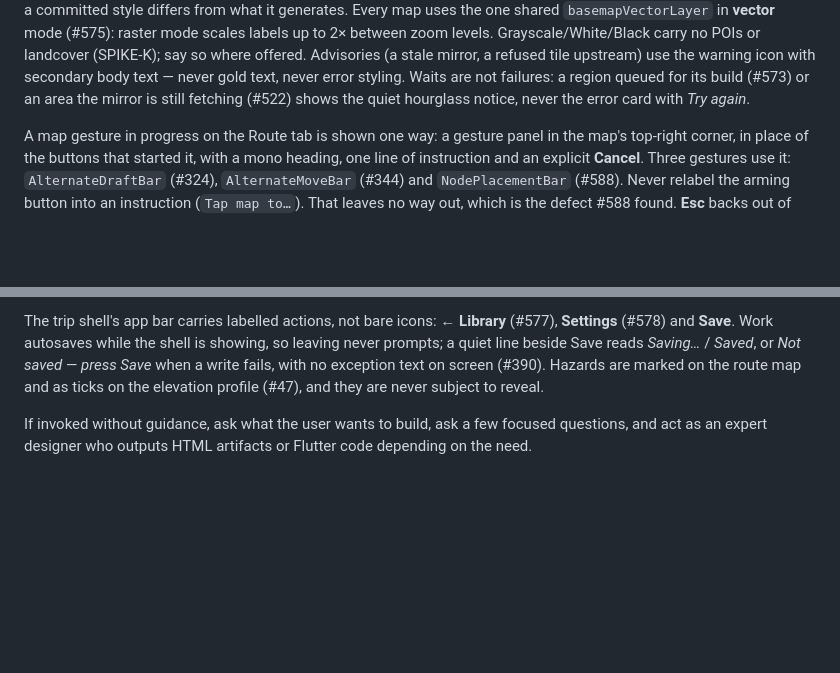
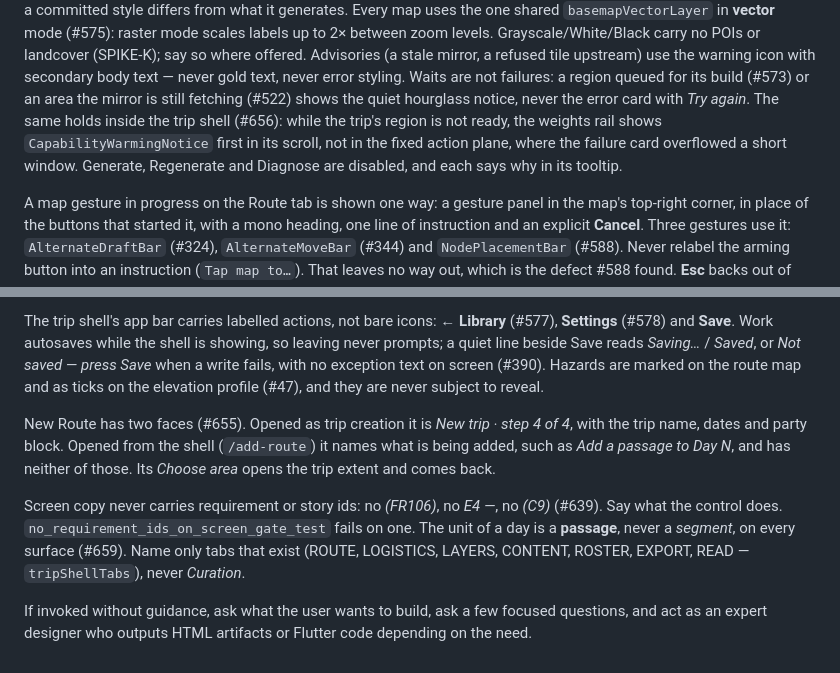
Before and after one commit to gnfrazier/plotlines, a Markdown page: client/design/SKILL.md, 2 parts joined by grey strips. Drawn GitHub-style; blank space fills up the shorter version.

Commit message:
Skills: the E2E fixes' seams, gate and copy rules (#653–#659, #639)
plotlines-build: points at Plotlines_Author_Flow_E2E.md as the as-built
flow, lists the 2026-10-08 seams (tripRoutingCapabilityProvider and
routingReady(), node-built passages read the solve's ends, re-solve in
the day's own mode, /add-route, /plan?tab=), and adds the
no-requirement-ids-on-screen gate to the client gates.

plotlines-design: waits are not failures in the shell's rail too, New
Route's two faces, and the copy rules #639/#659 set (no FR/story ids on
screen, passage not segment, name only tabs that exist).

Co-Authored-By: Claude Opus 5.5 <noreply@anthropic.com>
Claude-Session: https://claude.ai/code/session_01XAp5JgJn5KHZCpMqVKPb2W

```diff
--- a/client/design/SKILL.md
+++ b/client/design/SKILL.md
@@ -81,7 +81,11 @@ Grayscale/White/Black carry no POIs or landcover (SPIKE-K); say so where offered
 Advisories (a stale mirror, a refused tile upstream) use the warning icon with
 secondary body text — never gold text, never error styling. Waits are not failures: a
 region queued for its build (#573) or an area the mirror is still fetching (#522) shows the
-quiet hourglass notice, never the error card with *Try again*.
+quiet hourglass notice, never the error card with *Try again*. The same holds inside the
+trip shell (#656): while the trip's region is not ready, the weights rail shows
+`CapabilityWarmingNotice` first in its scroll, not in the fixed action plane, where the
+failure card overflowed a short window. Generate, Regenerate and Diagnose are disabled, and
+each says why in its tooltip.
 
 A map gesture in progress on the Route tab is shown one way: a gesture panel in the
 map's top-right corner, in place of the buttons that started it, with a mono heading, one
@@ -111,6 +115,16 @@ Save* when a write fails, with no exception text on screen (#390). Hazards are m
 the route map and as ticks on the elevation profile (#47), and they are never subject to
 reveal.
 
+New Route has two faces (#655). Opened as trip creation it is *New trip · step 4 of 4*, with
+the trip name, dates and party block. Opened from the shell (`/add-route`) it names what is
+being added, such as *Add a passage to Day N*, and has neither of those. Its *Choose area*
+opens the trip extent and comes back.
+
+Screen copy never carries requirement or story ids: no *(FR106)*, no *E4 —*, no *(C9)*
+(#639). Say what the control does. `no_requirement_ids_on_screen_gate_test` fails on one.
+The unit of a day is a **passage**, never a *segment*, on every surface (#659). Name only
+tabs that exist (ROUTE, LOGISTICS, LAYERS, CONTENT, ROSTER, EXPORT, READ — `tripShellTabs`), never *Curation*.
+
 If invoked without guidance, ask what the user wants to build, ask a few focused
 questions, and act as an expert designer who outputs HTML artifacts or Flutter
 code depending on the need.
```
Also changed, not shown: 1 other file.
